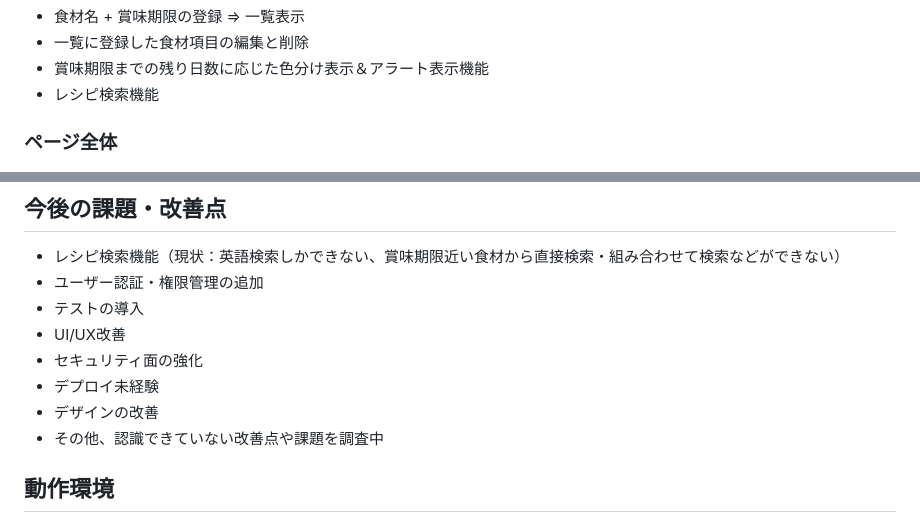
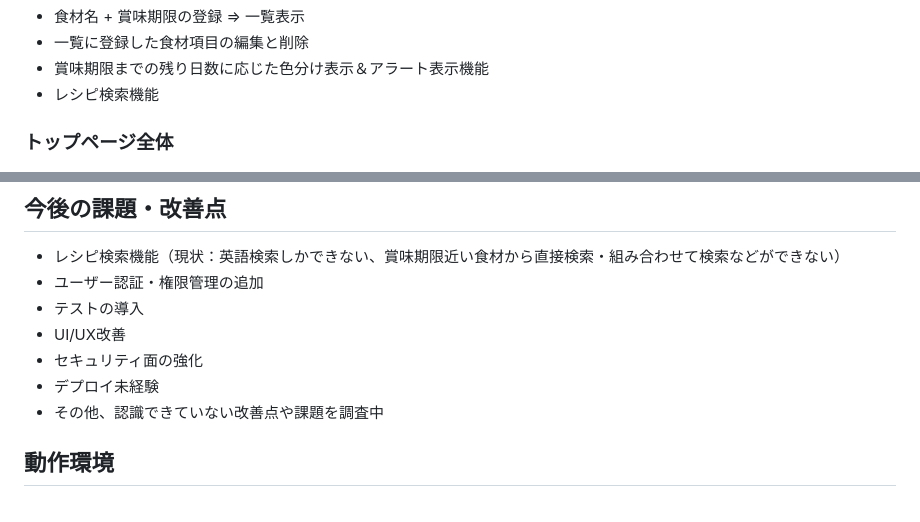
Before and after one commit to mizukiito140/inventory_manager_public, a Markdown page: README.md, 2 parts joined by grey strips. GitHub-like rendering.

```diff
--- a/README.md
+++ b/README.md
@@ -35,7 +35,7 @@
 - 賞味期限までの残り日数に応じた色分け表示＆アラート表示機能
 - レシピ検索機能
 
-### ページ全体
+### トップページ全体
 ![ページ全体](screenshots/whole_page.png)
 
 ### 食材＋賞味期限 の登録
@@ -142,7 +188,6 @@
 - UI/UX改善
 - セキュリティ面の強化
 - デプロイ未経験
-- デザインの改善
 - その他、認識できていない改善点や課題を調査中
 
 ## 動作環境
```
Also changed, not shown: other parts of README.md (+46 -0 lines).
